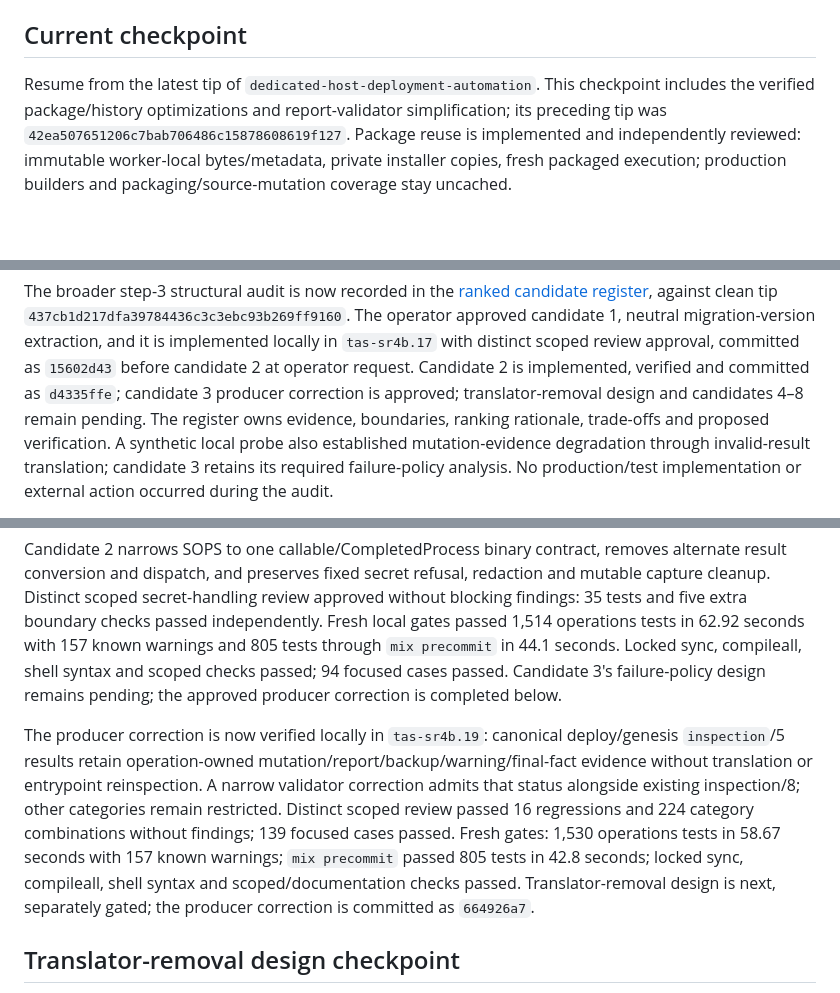
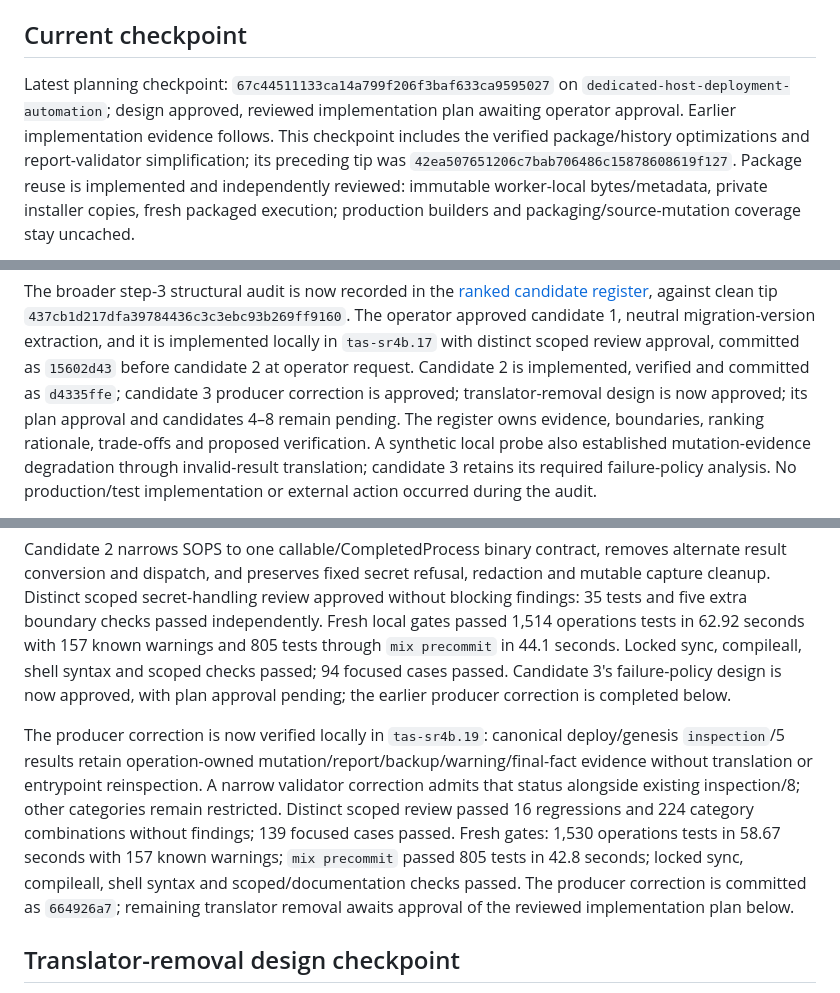
Before and after one commit to Incanus3/taskman, a Markdown page: docs/handoffs/ops-vps-readiness.md, 3 parts joined by grey strips. GitHub-like rendering; blank space fills up the shorter version.

Commit message:
Correct stale approval statements in operations handoff

```diff
--- a/docs/handoffs/ops-vps-readiness.md
+++ b/docs/handoffs/ops-vps-readiness.md
@@ -24,7 +24,9 @@ not authorize a host reset, provider/DNS change, deployment, history rewrite, pu
 
 ## Current checkpoint
 
-Resume from the latest tip of `dedicated-host-deployment-automation`. This checkpoint includes
+Latest planning checkpoint: `67c44511133ca14a799f206f3baf633ca9595027` on
+`dedicated-host-deployment-automation`; design approved, reviewed implementation plan awaiting
+operator approval. Earlier implementation evidence follows. This checkpoint includes
 the verified package/history optimizations and report-validator simplification; its preceding tip
 was `42ea507651206c7bab706486c15878608619f127`. Package reuse is implemented and independently
 reviewed: immutable worker-local bytes/metadata, private installer copies, fresh packaged execution;
@@ -58,7 +60,7 @@ against clean tip `437cb1d217dfa39784436c3c3ebc93b269ff9160`. The operator appro
 neutral migration-version extraction, and it is implemented locally in `tas-sr4b.17` with distinct
 scoped review approval, committed as `15602d43` before candidate 2 at operator request. Candidate 2
 is implemented, verified and committed as `d4335ffe`; candidate 3 producer correction is approved;
-translator-removal design and candidates 4–8 remain pending. The register owns
+translator-removal design is now approved; its plan approval and candidates 4–8 remain pending. The register owns
 evidence, boundaries, ranking rationale, trade-offs and proposed verification. A synthetic local
 probe also established mutation-evidence degradation through invalid-result translation; candidate 3
 retains its required failure-policy analysis. No production/test implementation or external action
@@ -78,7 +80,7 @@ Distinct scoped secret-handling review approved without blocking findings: 35 te
 boundary checks passed independently. Fresh local gates passed 1,514 operations tests in 62.92 seconds
 with 157 known warnings and 805 tests through `mix precommit` in 44.1 seconds. Locked sync, compileall,
 shell syntax and scoped checks passed; 94 focused cases passed. Candidate 3's failure-policy design
-remains pending; the approved producer correction is completed below.
+is now approved, with plan approval pending; the earlier producer correction is completed below.
 
 The producer correction is now verified locally in `tas-sr4b.19`: canonical deploy/genesis
 `inspection`/5 results retain operation-owned mutation/report/backup/warning/final-fact evidence
@@ -87,7 +89,8 @@ alongside existing inspection/8; other categories remain restricted. Distinct sc
 16 regressions and 224 category combinations without findings; 139 focused cases passed. Fresh
 gates: 1,530 operations tests in 58.67 seconds with 157 known warnings; `mix precommit` passed 805
 tests in 42.8 seconds; locked sync, compileall, shell syntax and scoped/documentation checks passed.
-Translator-removal design is next, separately gated; the producer correction is committed as `664926a7`.
+The producer correction is committed as `664926a7`; remaining translator removal awaits approval
+of the reviewed implementation plan below.
 
 ## Translator-removal design checkpoint
 
```
Also changed, not shown: other parts of docs/handoffs/ops-vps-readiness.md (+1 -1 lines).
